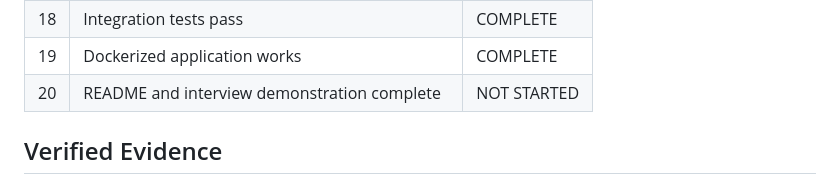
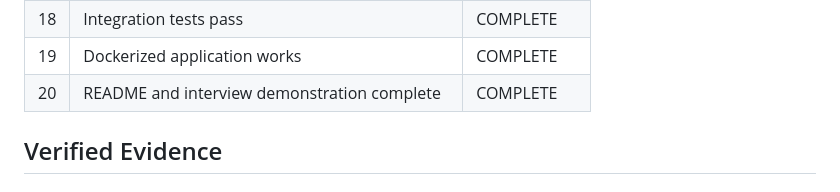
Before and after one commit to 2309ankit/joblens, a Markdown page: BUILD_PROGRESS.md, the part around the change. GitHub-like rendering.

```diff
--- a/BUILD_PROGRESS.md
+++ b/BUILD_PROGRESS.md
@@ -79,7 +79,7 @@ The generated project currently contains:
 | 17 | Dashboard works                                  | COMPLETE    |
 | 18 | Integration tests pass                           | COMPLETE    |
 | 19 | Dockerized application works                     | COMPLETE    |
-| 20 | README and interview demonstration complete      | NOT STARTED |
+| 20 | README and interview demonstration complete      | COMPLETE    |
 
 ## Verified Evidence
 
```
Also changed, not shown: README.md (+13 -2 lines).
